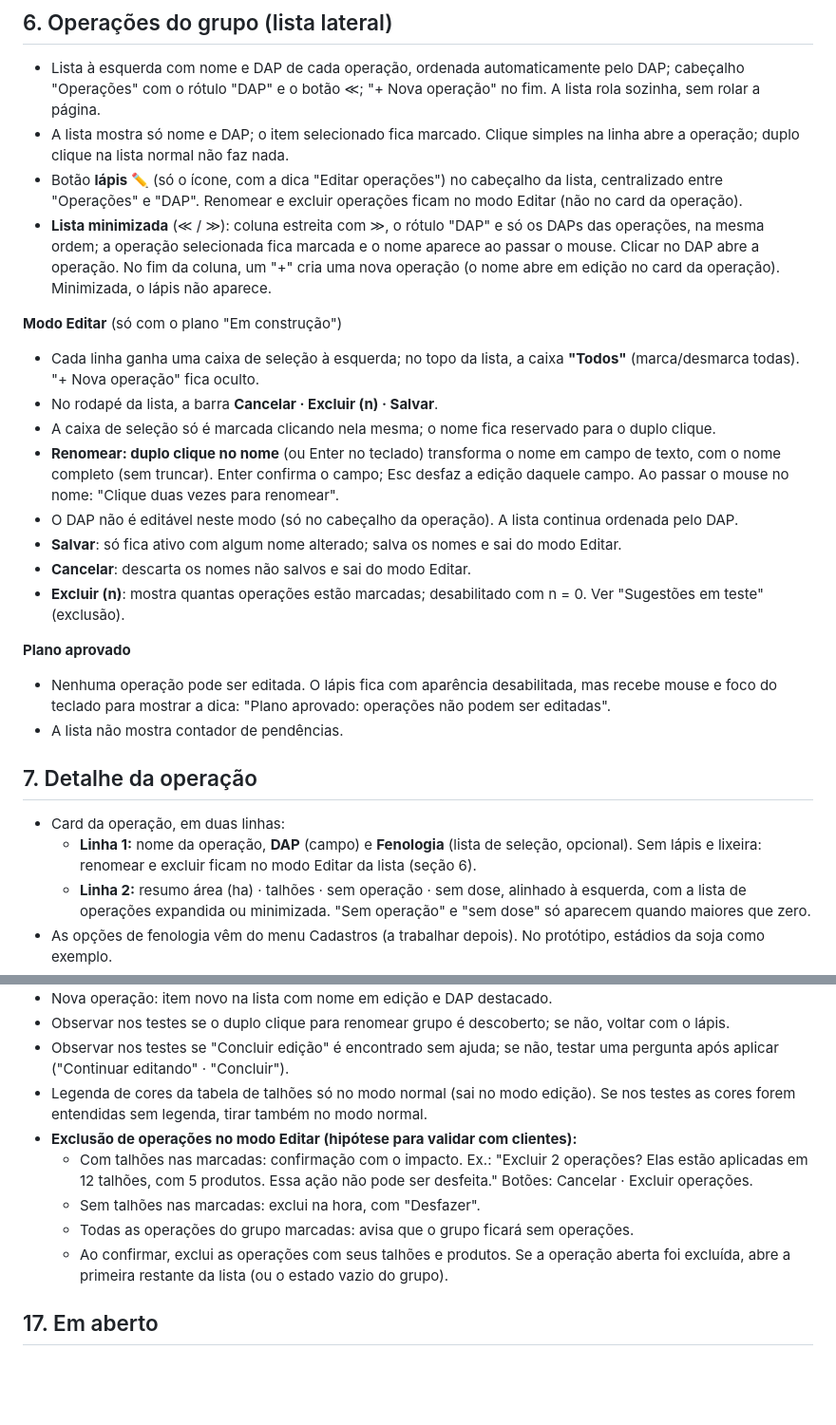
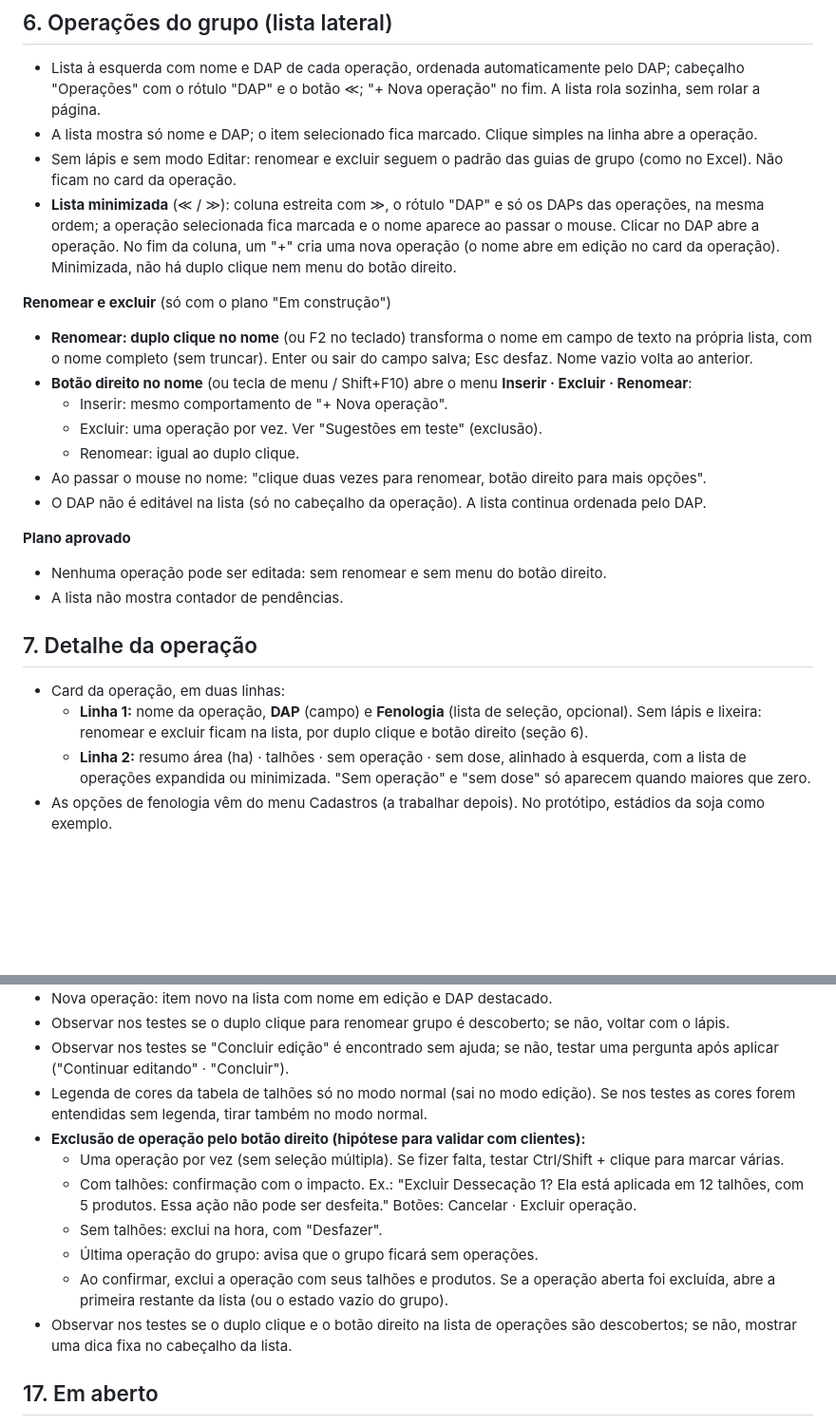
Before and after one commit to jfontenelli/plano-safra, a Markdown page: docs/telas/04-operacoes-defensivos.md, 2 parts joined by grey strips. Shown at 95% size. Drawn GitHub-style; blank space fills up the shorter version.

Commit message:
Doc tela 04: lista de operações sem lápis e modo Editar; renomear por duplo clique/F2 e botão direito com Inserir, Excluir, Renomear
Co-Authored-By: Claude Opus 5.5 <noreply@anthropic.com>

```diff
--- a/docs/telas/04-operacoes-defensivos.md
+++ b/docs/telas/04-operacoes-defensivos.md
@@ -65,28 +65,27 @@ Princípio: o peso visual de cada navegação é inverso à frequência de uso.
 ## 6. Operações do grupo (lista lateral)
 
 - Lista à esquerda com nome e DAP de cada operação, ordenada automaticamente pelo DAP; cabeçalho "Operações" com o rótulo "DAP" e o botão ≪; "+ Nova operação" no fim. A lista rola sozinha, sem rolar a página.
-- A lista mostra só nome e DAP; o item selecionado fica marcado. Clique simples na linha abre a operação; duplo clique na lista normal não faz nada.
-- Botão **lápis ✏️** (só o ícone, com a dica "Editar operações") no cabeçalho da lista, centralizado entre "Operações" e "DAP". Renomear e excluir operações ficam no modo Editar (não no card da operação).
-- **Lista minimizada** (≪ / ≫): coluna estreita com ≫, o rótulo "DAP" e só os DAPs das operações, na mesma ordem; a operação selecionada fica marcada e o nome aparece ao passar o mouse. Clicar no DAP abre a operação. No fim da coluna, um "+" cria uma nova operação (o nome abre em edição no card da operação). Minimizada, o lápis não aparece.
+- A lista mostra só nome e DAP; o item selecionado fica marcado. Clique simples na linha abre a operação.
+- Sem lápis e sem modo Editar: renomear e excluir seguem o padrão das guias de grupo (como no Excel). Não ficam no card da operação.
+- **Lista minimizada** (≪ / ≫): coluna estreita com ≫, o rótulo "DAP" e só os DAPs das operações, na mesma ordem; a operação selecionada fica marcada e o nome aparece ao passar o mouse. Clicar no DAP abre a operação. No fim da coluna, um "+" cria uma nova operação (o nome abre em edição no card da operação). Minimizada, não há duplo clique nem menu do botão direito.
 
-**Modo Editar** (só com o plano "Em construção")
-- Cada linha ganha uma caixa de seleção à esquerda; no topo da lista, a caixa **"Todos"** (marca/desmarca todas). "+ Nova operação" fica oculto.
-- No rodapé da lista, a barra **Cancelar · Excluir (n) · Salvar**.
-- A caixa de seleção só é marcada clicando nela mesma; o nome fica reservado para o duplo clique.
-- **Renomear: duplo clique no nome** (ou Enter no teclado) transforma o nome em campo de texto, com o nome completo (sem truncar). Enter confirma o campo; Esc desfaz a edição daquele campo. Ao passar o mouse no nome: "Clique duas vezes para renomear".
-- O DAP não é editável neste modo (só no cabeçalho da operação). A lista continua ordenada pelo DAP.
-- **Salvar**: só fica ativo com algum nome alterado; salva os nomes e sai do modo Editar.
-- **Cancelar**: descarta os nomes não salvos e sai do modo Editar.
-- **Excluir (n)**: mostra quantas operações estão marcadas; desabilitado com n = 0. Ver "Sugestões em teste" (exclusão).
+**Renomear e excluir** (só com o plano "Em construção")
+- **Renomear: duplo clique no nome** (ou F2 no teclado) transforma o nome em campo de texto na própria lista, com o nome completo (sem truncar). Enter ou sair do campo salva; Esc desfaz. Nome vazio volta ao anterior.
+- **Botão direito no nome** (ou tecla de menu / Shift+F10) abre o menu **Inserir · Excluir · Renomear**:
+  - Inserir: mesmo comportamento de "+ Nova operação".
+  - Excluir: uma operação por vez. Ver "Sugestões em teste" (exclusão).
+  - Renomear: igual ao duplo clique.
+- Ao passar o mouse no nome: "clique duas vezes para renomear, botão direito para mais opções".
+- O DAP não é editável na lista (só no cabeçalho da operação). A lista continua ordenada pelo DAP.
 
 **Plano aprovado**
-- Nenhuma operação pode ser editada. O lápis fica com aparência desabilitada, mas recebe mouse e foco do teclado para mostrar a dica: "Plano aprovado: operações não podem ser editadas".
+- Nenhuma operação pode ser editada: sem renomear e sem menu do botão direito.
 - A lista não mostra contador de pendências.
 
 ## 7. Detalhe da operação
 
 - Card da operação, em duas linhas:
-  - **Linha 1:** nome da operação, **DAP** (campo) e **Fenologia** (lista de seleção, opcional). Sem lápis e lixeira: renomear e excluir ficam no modo Editar da lista (seção 6).
+  - **Linha 1:** nome da operação, **DAP** (campo) e **Fenologia** (lista de seleção, opcional). Sem lápis e lixeira: renomear e excluir ficam na lista, por duplo clique e botão direito (seção 6).
   - **Linha 2:** resumo área (ha) · talhões · sem operação · sem dose, alinhado à esquerda, com a lista de operações expandida ou minimizada. "Sem operação" e "sem dose" só aparecem quando maiores que zero.
 - As opções de fenologia vêm do menu Cadastros (a trabalhar depois). No protótipo, estádios da soja como exemplo.
 - **Uma operação tem um DAP só**, que vale para todos os talhões dela. Outro DAP = outra operação.
@@ -237,11 +236,13 @@ Um verbo por ação, do botão à mensagem:
 - Observar nos testes se o duplo clique para renomear grupo é descoberto; se não, voltar com o lápis.
 - Observar nos testes se "Concluir edição" é encontrado sem ajuda; se não, testar uma pergunta após aplicar ("Continuar editando" · "Concluir").
 - Legenda de cores da tabela de talhões só no modo normal (sai no modo edição). Se nos testes as cores forem entendidas sem legenda, tirar também no modo normal.
-- **Exclusão de operações no modo Editar (hipótese para validar com clientes):**
-  - Com talhões nas marcadas: confirmação com o impacto. Ex.: "Excluir 2 operações? Elas estão aplicadas em 12 talhões, com 5 produtos. Essa ação não pode ser desfeita." Botões: Cancelar · Excluir operações.
-  - Sem talhões nas marcadas: exclui na hora, com "Desfazer".
-  - Todas as operações do grupo marcadas: avisa que o grupo ficará sem operações.
-  - Ao confirmar, exclui as operações com seus talhões e produtos. Se a operação aberta foi excluída, abre a primeira restante da lista (ou o estado vazio do grupo).
+- **Exclusão de operação pelo botão direito (hipótese para validar com clientes):**
+  - Uma operação por vez (sem seleção múltipla). Se fizer falta, testar Ctrl/Shift + clique para marcar várias.
+  - Com talhões: confirmação com o impacto. Ex.: "Excluir Dessecação 1? Ela está aplicada em 12 talhões, com 5 produtos. Essa ação não pode ser desfeita." Botões: Cancelar · Excluir operação.
+  - Sem talhões: exclui na hora, com "Desfazer".
+  - Última operação do grupo: avisa que o grupo ficará sem operações.
+  - Ao confirmar, exclui a operação com seus talhões e produtos. Se a operação aberta foi excluída, abre a primeira restante da lista (ou o estado vazio do grupo).
+- Observar nos testes se o duplo clique e o botão direito na lista de operações são descobertos; se não, mostrar uma dica fixa no cabeçalho da lista.
 
 ## 17. Em aberto
 
```
